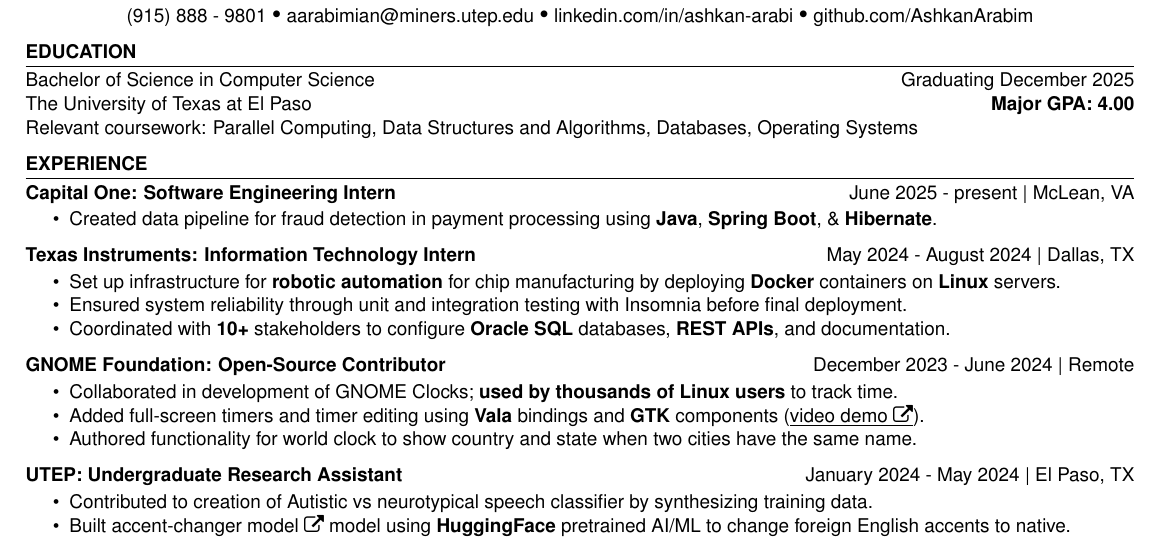
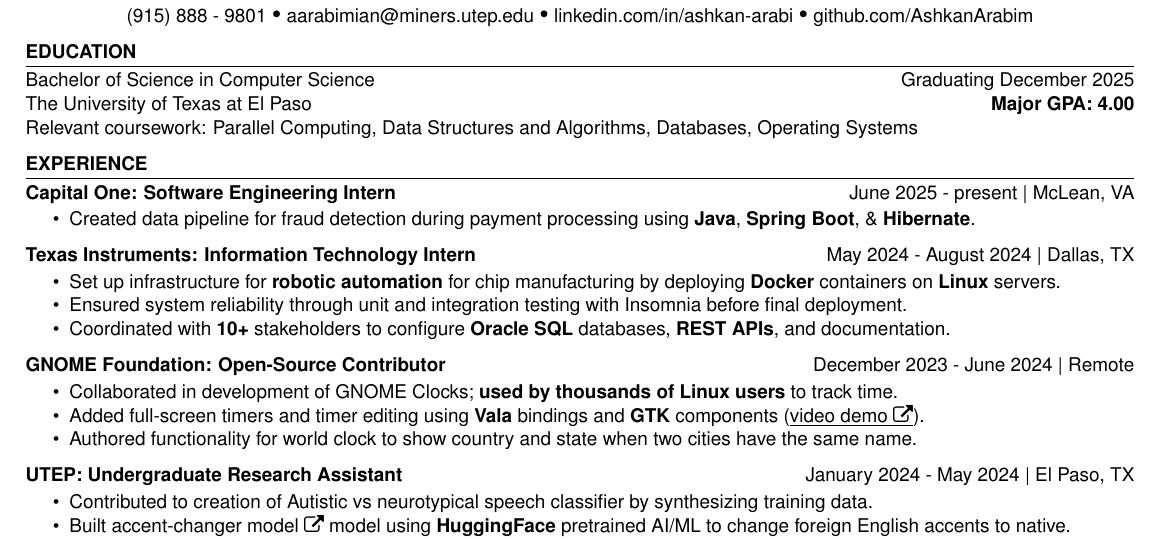
Before and after one commit to AshkanArabim/resume, a LaTeX CV (master.tex): part of the page, cut so that both start at the same text. Compiled offline with pdfLaTeX.

Commit message:
revise c1 single bullet

```diff
--- a/master.tex
+++ b/master.tex
@@ -75,7 +75,7 @@
 	\begin{itemize}
 		\vspace{-0.5em}
 		\itemsep -6pt {}
-		\item Created data pipeline for fraud detection in payment processing using \textbf{Java}, \textbf{Spring Boot}, \& \textbf{Hibernate}.
+		\item Created data pipeline for fraud detection during payment processing using \textbf{Java}, \textbf{Spring Boot}, \& \textbf{Hibernate}.
 	\end{itemize}
 
 	% \experienceItem[
```
Also changed, not shown: swe.pdf.
